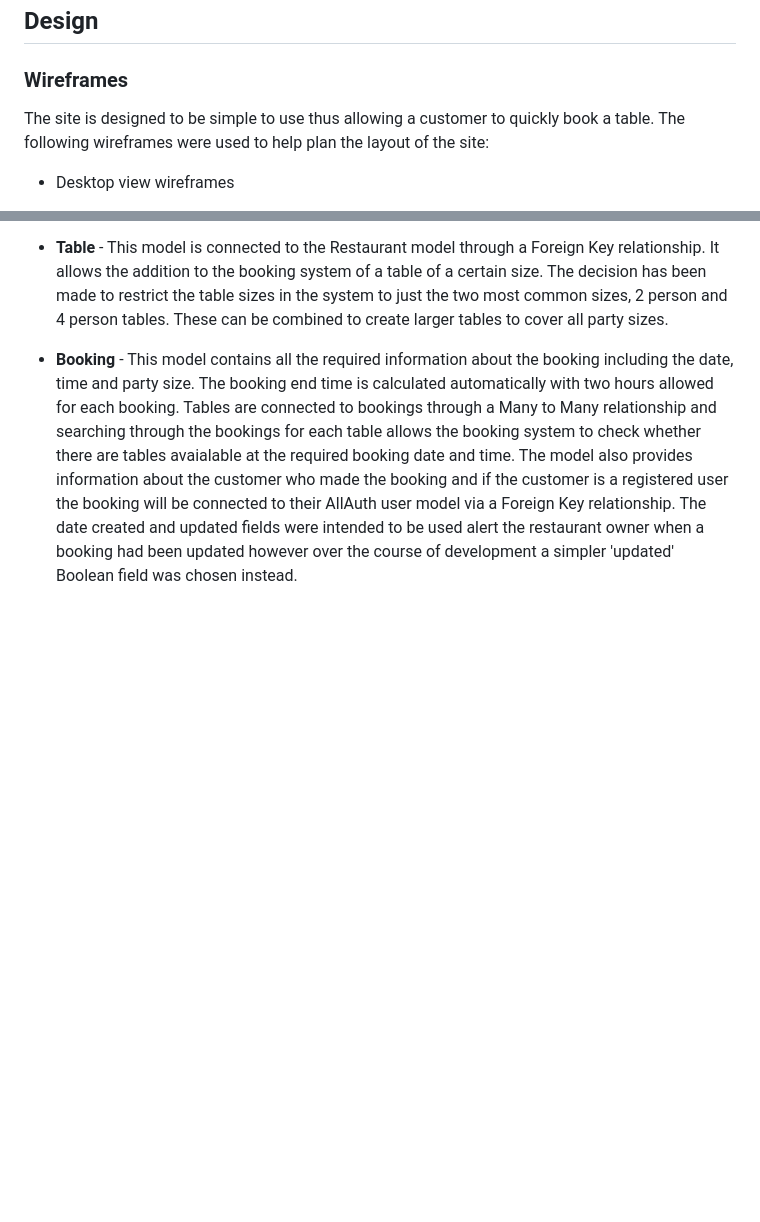
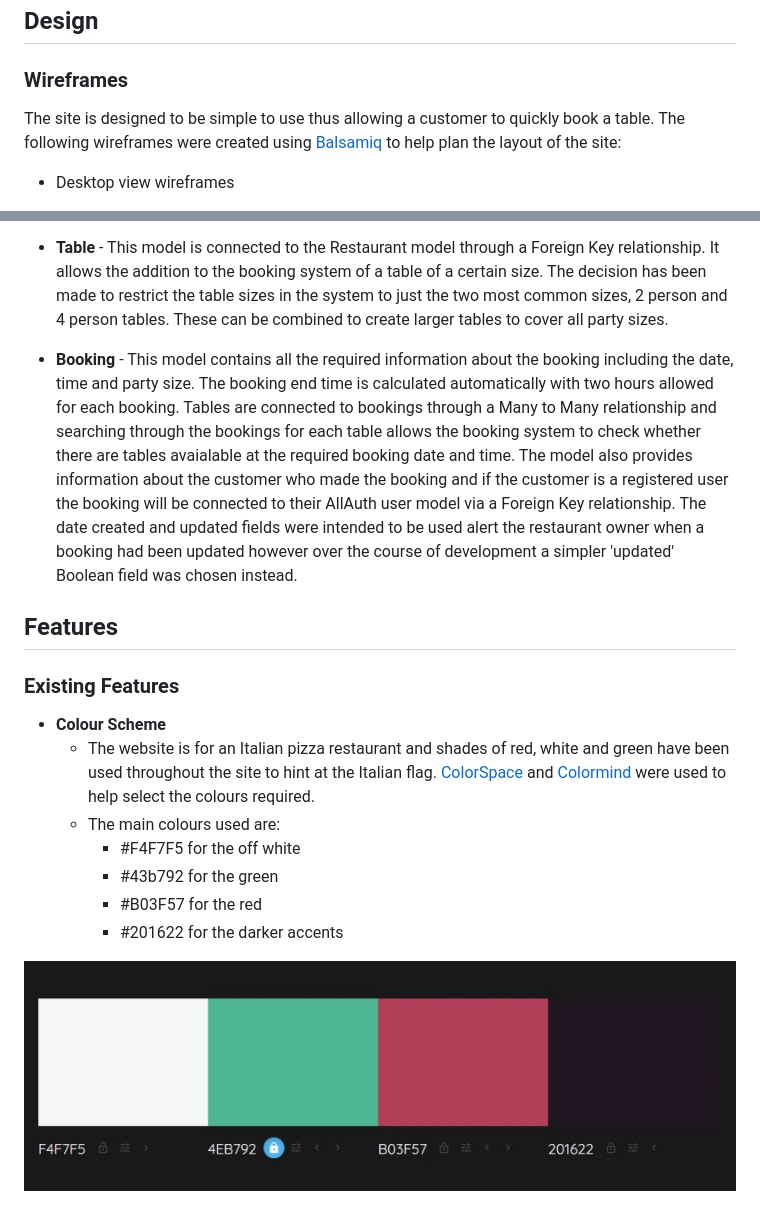
Before and after one commit to Stephanie-Ash/the-pizza-oven, a Markdown page: README.md, 2 parts joined by grey strips. GitHub-like rendering; pictures changed too: readme/screenshots/colour-scheme.jpg (added); blank space fills up the shorter version.

Commit message:
Add colour scheme section to readme file

```diff
--- a/README.md
+++ b/README.md
@@ -47,7 +47,7 @@ This is the website for a pizza restaurant located on the South Bank in London.
 
 ### Wireframes
 
-The site is designed to be simple to use thus allowing a customer to quickly book a table. The following wireframes were used to help plan the layout of the site:
+The site is designed to be simple to use thus allowing a customer to quickly book a table. The following wireframes were created using [Balsamiq](https://balsamiq.com/wireframes/desktop/) to help plan the layout of the site:
 
 * Desktop view wireframes
     * [Homepage](readme/wireframes/home-wireframe.png)
@@ -79,3 +80,17 @@ The site is based around three custom models:
 * **Table** - This model is connected to the Restaurant model through a Foreign Key relationship. It allows the addition to the booking system of a table of a certain size. The decision has been made to restrict the table sizes in the system to just the two most common sizes, 2 person and 4 person tables. These can be combined to create larger tables to cover all party sizes.
 
 * **Booking** - This model contains all the required information about the booking including the date, time and party size. The booking end time is calculated automatically with two hours allowed for each booking. Tables are connected to bookings through a Many to Many relationship and searching through the bookings for each table allows the booking system to check whether there are tables avaialable at the required booking date and time. The model also provides information about the customer who made the booking and if the customer is a registered user the booking will be connected to their AllAuth user model via a Foreign Key relationship. The date created and updated fields were intended to be used alert the restaurant owner when a booking had been updated however over the course of development a simpler 'updated' Boolean field was chosen instead.
+
+## Features
+
+### Existing Features
+
+* **Colour Scheme**
+    * The website is for an Italian pizza restaurant and shades of red, white and green have been used throughout the site to hint at the Italian flag. [ColorSpace](https://mycolor.space/) and [Colormind](http://colormind.io/) were used to help select the colours required.
+    * The main colours used are:
+        * #F4F7F5 for the off white
+        * #43b792 for the green
+        * #B03F57 for the red
+        * #201622 for the darker accents
+
+![Colour Scheme](readme/screenshots/colour-scheme.jpg)
```
Also changed, not shown: other parts of README.md (+2 -1 lines).
